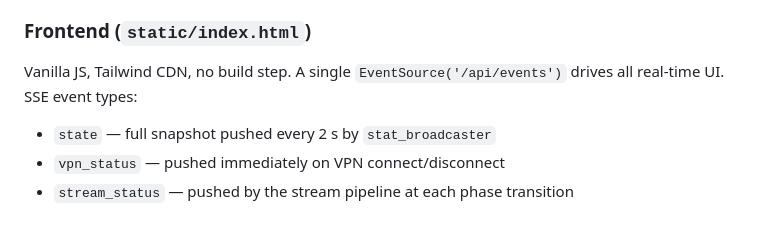
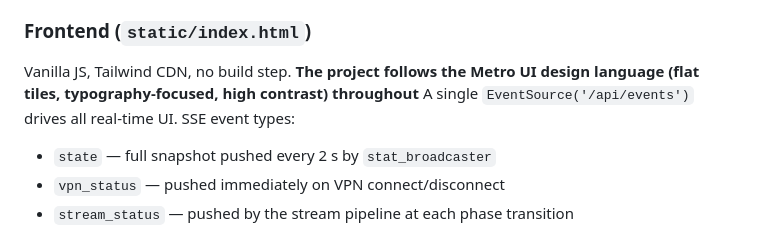
Before and after one commit to nmautz/torrentstreamingtool, a Markdown page: CLAUDE.md, the part around the change. Rendered like a GitHub page.

```diff
--- a/CLAUDE.md
+++ b/CLAUDE.md
@@ -105,7 +105,7 @@ Persistent storage in `library.json` at the project root (created automatically)
 
 ### Frontend (`static/index.html`)
 
-Vanilla JS, Tailwind CDN, no build step. A single `EventSource('/api/events')` drives all real-time UI. SSE event types:
+Vanilla JS, Tailwind CDN, no build step. **The project follows the Metro UI design language (flat tiles, typography-focused, high contrast) throughout** A single `EventSource('/api/events')` drives all real-time UI. SSE event types:
 - `state` — full snapshot pushed every 2 s by `stat_broadcaster`
 - `vpn_status` — pushed immediately on VPN connect/disconnect
 - `stream_status` — pushed by the stream pipeline at each phase transition
```
Also changed, not shown: PLAN.md (+5 -14 lines).
